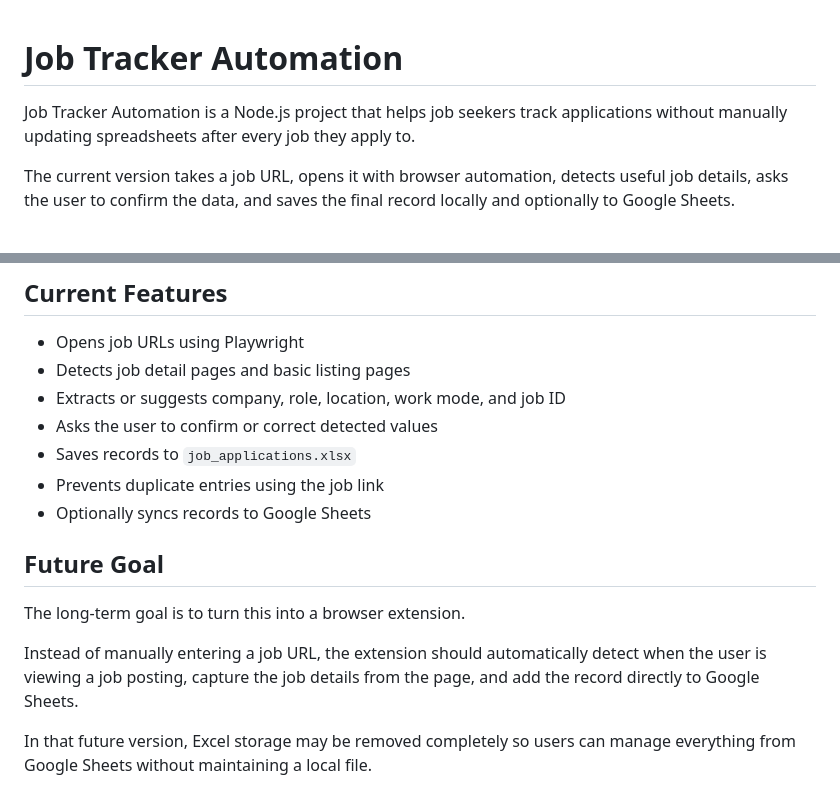
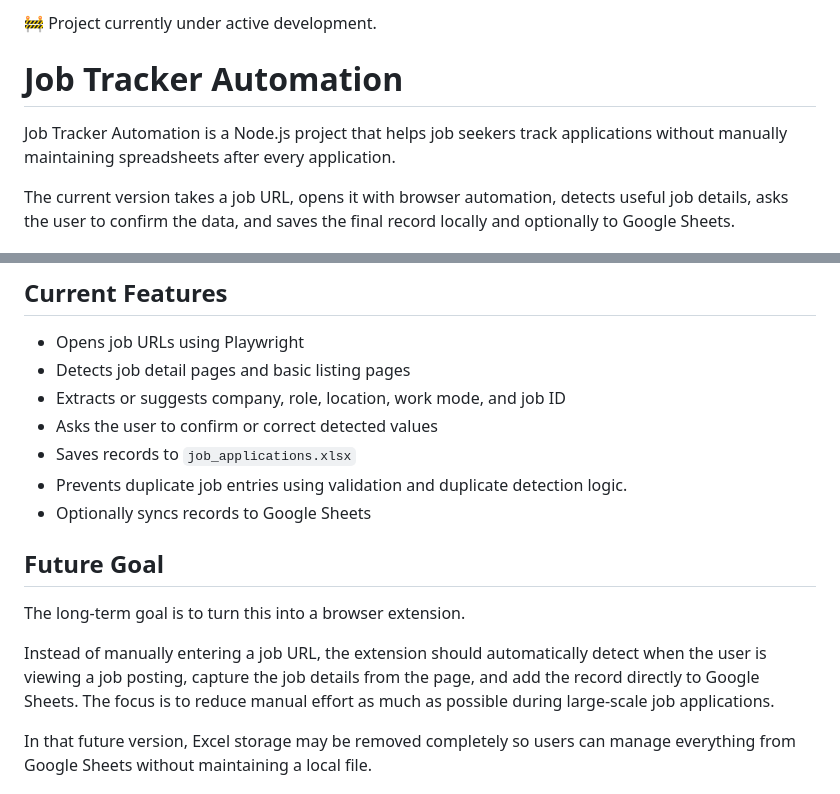
Before and after one commit to theBlinder/job-tracker-automation, a Markdown page: README.md, 2 parts joined by grey strips. Rendered like a GitHub page.

```diff
--- a/README.md
+++ b/README.md
@@ -1,6 +1,8 @@
+🚧 Project currently under active development.
+
 # Job Tracker Automation
 
-Job Tracker Automation is a Node.js project that helps job seekers track applications without manually updating spreadsheets after every job they apply to.
+Job Tracker Automation is a Node.js project that helps job seekers track applications without manually maintaining spreadsheets after every application.
 
 The current version takes a job URL, opens it with browser automation, detects useful job details, asks the user to confirm the data, and saves the final record locally and optionally to Google Sheets.
 
@@ -24,14 +26,14 @@ This project reduces that manual tracking effort and keeps job application recor
 - Extracts or suggests company, role, location, work mode, and job ID
 - Asks the user to confirm or correct detected values
 - Saves records to `job_applications.xlsx`
-- Prevents duplicate entries using the job link
+- Prevents duplicate job entries using validation and duplicate detection logic.
 - Optionally syncs records to Google Sheets
 
 ## Future Goal
 
 The long-term goal is to turn this into a browser extension.
 
-Instead of manually entering a job URL, the extension should automatically detect when the user is viewing a job posting, capture the job details from the page, and add the record directly to Google Sheets.
+Instead of manually entering a job URL, the extension should automatically detect when the user is viewing a job posting, capture the job details from the page, and add the record directly to Google Sheets. The focus is to reduce manual effort as much as possible during large-scale job applications.
 
 In that future version, Excel storage may be removed completely so users can manage everything from Google Sheets without maintaining a local file.
 
```
